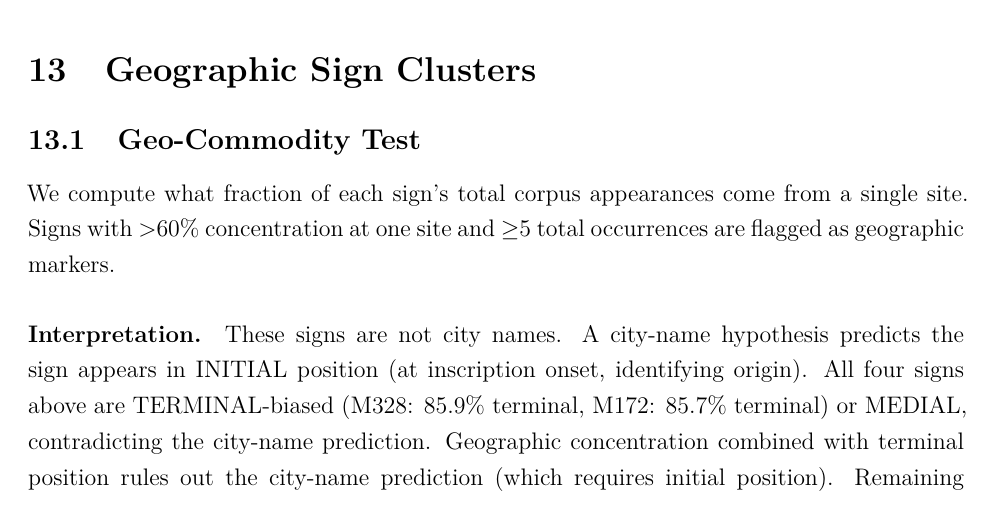
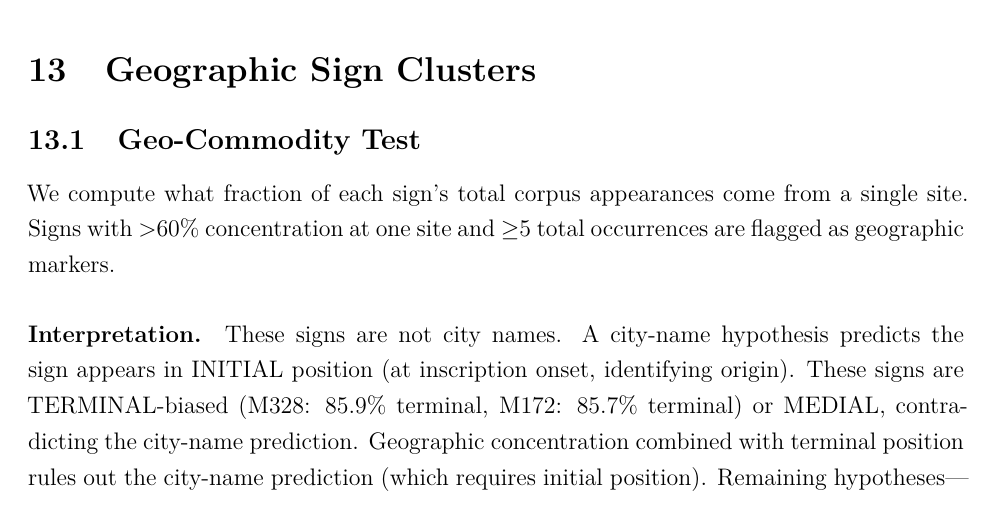
Before and after one commit to gkarun876/IVS, a LaTeX paper (paper/main.tex): part of page 19 of 26, cut so that both start at the same text. Compiled offline with pdfLaTeX.

Commit message:
Fix counting error: 'All four signs' → 'These signs' in Section 13.1
Table 20 lists 5 signs (M93, M172, M328, M66, M63), not four.

Co-Authored-By: Claude Sonnet 4.6 <noreply@anthropic.com>
Claude-Session: https://claude.ai/code/session_01WLn3ovnPh5WQPWnWYwxck5

```diff
--- a/paper/main.tex
+++ b/paper/main.tex
@@ -1061,7 +1061,7 @@ M63  & Multiple &  10 &  9 & --- \\
 These signs are not city names.
 A city-name hypothesis predicts the sign appears in INITIAL position
 (at inscription onset, identifying origin).
-All four signs above are TERMINAL-biased (M328: 85.9\% terminal,
+These signs are TERMINAL-biased (M328: 85.9\% terminal,
 M172: 85.7\% terminal) or MEDIAL, contradicting the city-name
 prediction.
 Geographic concentration combined with terminal position rules out
```
